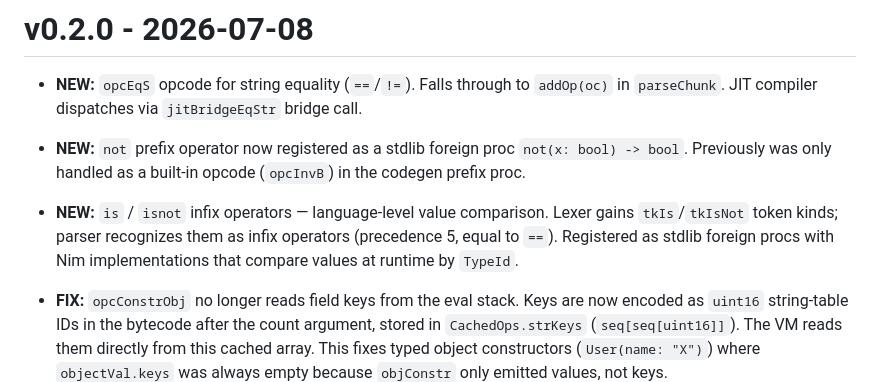
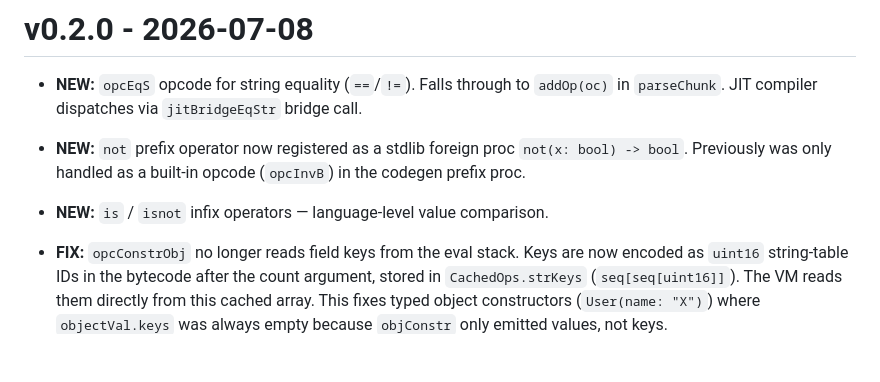
Before and after one commit to openpeeps/vancode, a Markdown page: CHANGELOG.md, the part around the change. Drawn GitHub-style; blank space fills up the shorter version.

Commit message:
fix
Signed-off-by: George Lemon <georgelemon@protonmail.com>

```diff
--- a/CHANGELOG.md
+++ b/CHANGELOG.md
@@ -4,10 +4,7 @@
   in `parseChunk`. JIT compiler dispatches via `jitBridgeEqStr` bridge call.
 - **NEW:** `not` prefix operator now registered as a stdlib foreign proc `not(x: bool) -> bool`.
   Previously was only handled as a built-in opcode (`opcInvB`) in the codegen prefix proc.
-- **NEW:** `is` / `isnot` infix operators — language-level value comparison. Lexer gains
-  `tkIs`/`tkIsNot` token kinds; parser recognizes them as infix operators (precedence 5,
-  equal to `==`). Registered as stdlib foreign procs with Nim implementations that
-  compare values at runtime by `TypeId`.
+- **NEW:** `is` / `isnot` infix operators — language-level value comparison.
 - **FIX:** `opcConstrObj` no longer reads field keys from the eval stack. Keys are now
   encoded as `uint16` string-table IDs in the bytecode after the count argument, stored
   in `CachedOps.strKeys` (`seq[seq[uint16]]`). The VM reads them directly from this
```
